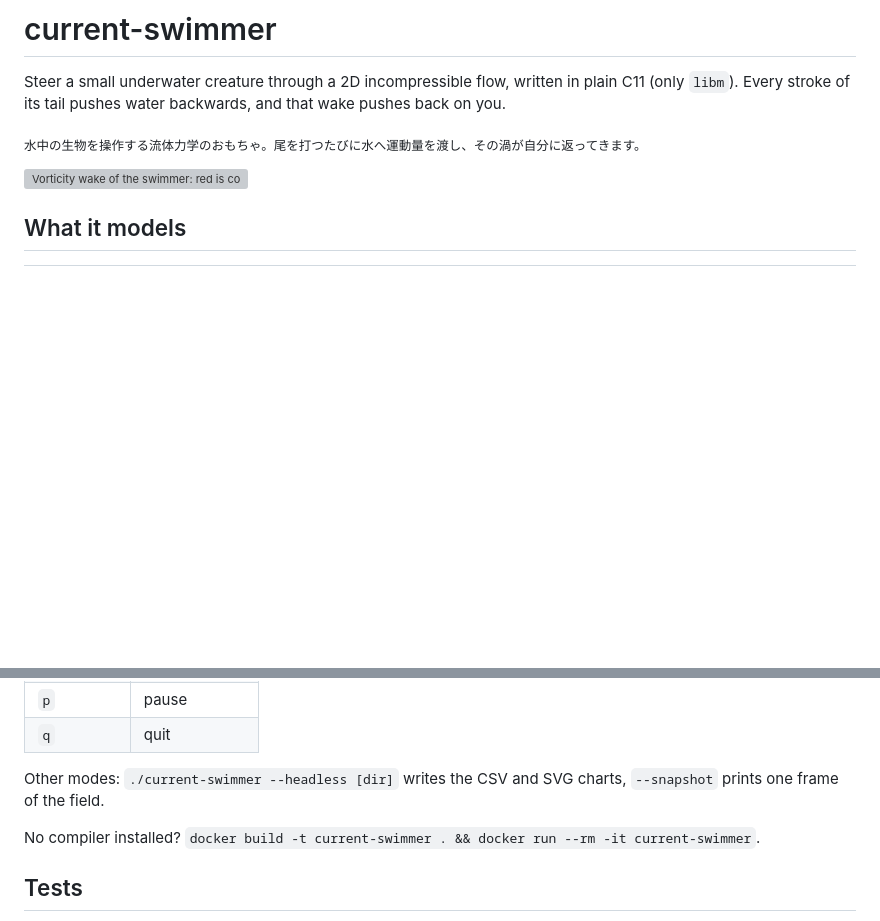
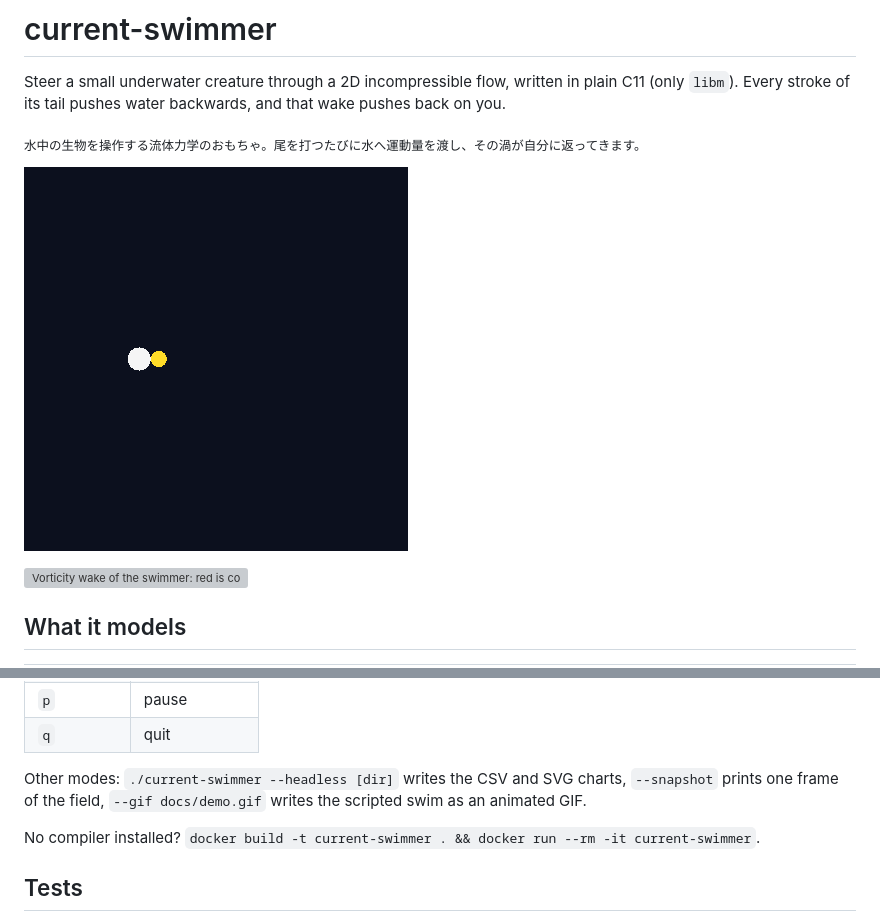
Before and after one commit to TM-59/current-swimmer, a Markdown page: README.md, 2 parts joined by grey strips. Drawn GitHub-style; pictures changed too: docs/demo.gif (added); blank space fills up the shorter version; grey boxes are pictures that could not be loaded.

Commit message:
feat: --gif scripted demo and GIF encoder (#5) (#6)
Co-authored-by: TM-59 <TM-59@users.noreply.github.com>

```diff
--- a/README.md
+++ b/README.md
@@ -4,6 +4,8 @@ Steer a small underwater creature through a 2D incompressible flow, written in p
 Every stroke of its tail pushes water backwards, and that wake pushes back on you.
 
 <sub>水中の生物を操作する流体力学のおもちゃ。尾を打つたびに水へ運動量を渡し、その渦が自分に返ってきます。</sub>
+
+![demo](docs/demo.gif)
 
 ![Vorticity wake of the swimmer: red is counter-clockwise, blue is clockwise](docs/wake.svg)
 
@@ -41,7 +43,7 @@ make            # needs only a C compiler and make
 | `p` | pause |
 | `q` | quit |
 
-Other modes: `./current-swimmer --headless [dir]` writes the CSV and SVG charts, `--snapshot` prints one frame of the field.
+Other modes: `./current-swimmer --headless [dir]` writes the CSV and SVG charts, `--snapshot` prints one frame of the field, `--gif docs/demo.gif` writes the scripted swim as an animated GIF.
 
 No compiler installed? `docker build -t current-swimmer . && docker run --rm -it current-swimmer`.
 
```
Also changed, not shown: 6 other files.
